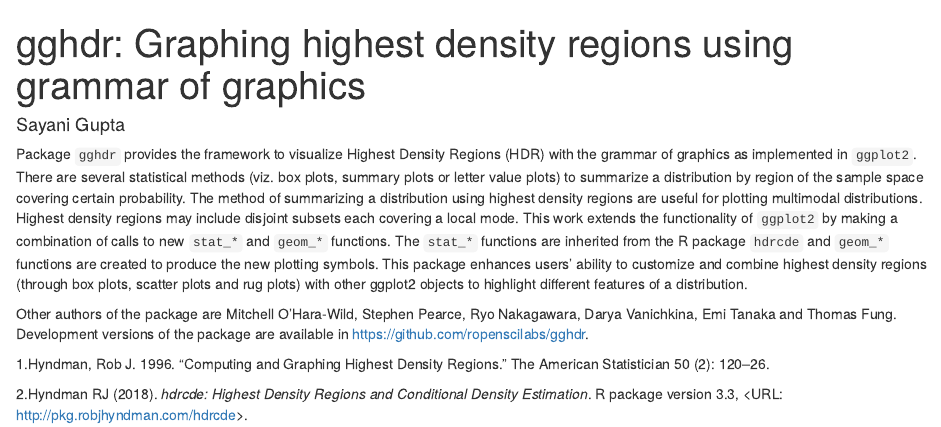
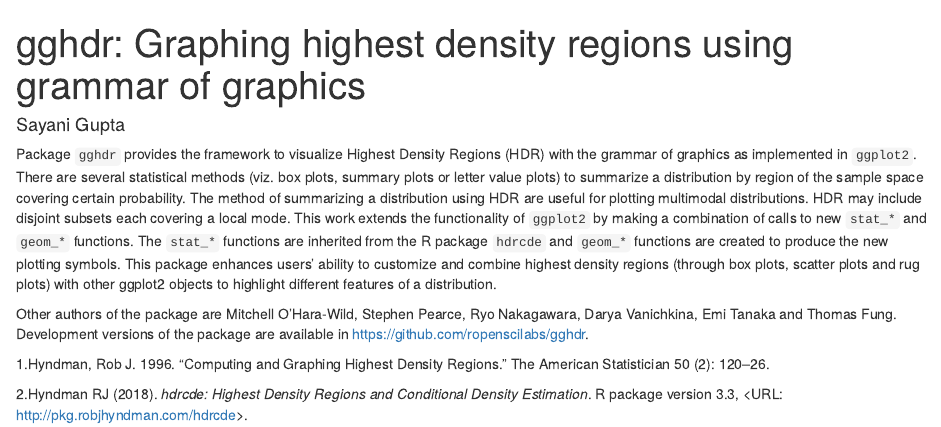
Before and after one commit to Sayani07/useR2020, an R Markdown document (abstract.Rmd): the page in a window 1100 px wide, from its top. Rendered offline with R 4.5, knitr and Pandoc, with nearby package versions.

Commit message:
1248 word count

````diff
--- a/abstract.Rmd
+++ b/abstract.Rmd
@@ -11,7 +11,7 @@ knitr::opts_chunk$set(echo = TRUE)
 ```
 
 
-Package `gghdr` provides the framework to visualize Highest Density Regions (HDR) with the grammar of graphics as implemented in `ggplot2`. There are several statistical methods (viz. box plots, summary plots or letter value plots) to summarize a distribution by region of the sample space covering certain probability. The method of summarizing a distribution using highest density regions are useful for plotting multimodal distributions. Highest density regions may include disjoint subsets each covering a local mode. This work extends the functionality of `ggplot2` by making a combination of calls to new `stat_*` and `geom_*` functions. The `stat_*` functions are inherited from the R package `hdrcde` and `geom_*` functions are created to produce the new plotting symbols. This package enhances users' ability to customize and combine highest density regions (through box plots, scatter plots and rug plots) with other ggplot2 objects to highlight different features of a distribution.
+Package `gghdr` provides the framework to visualize Highest Density Regions (HDR) with the grammar of graphics as implemented in `ggplot2`. There are several statistical methods (viz. box plots, summary plots or letter value plots) to summarize a distribution by region of the sample space covering certain probability. The method of summarizing a distribution using HDR are useful for plotting multimodal distributions. HDR may include disjoint subsets each covering a local mode. This work extends the functionality of `ggplot2` by making a combination of calls to new `stat_*` and `geom_*` functions. The `stat_*` functions are inherited from the R package `hdrcde` and `geom_*` functions are created to produce the new plotting symbols. This package enhances users' ability to customize and combine highest density regions (through box plots, scatter plots and rug plots) with other ggplot2 objects to highlight different features of a distribution.
 
 
 Other authors of the package are Mitchell O'Hara-Wild, Stephen Pearce, Ryo Nakagawara, Darya Vanichkina, Emi Tanaka and Thomas Fung. Development versions of the package are available in https://github.com/ropenscilabs/gghdr.
````
Also changed, not shown: 1 other file.
